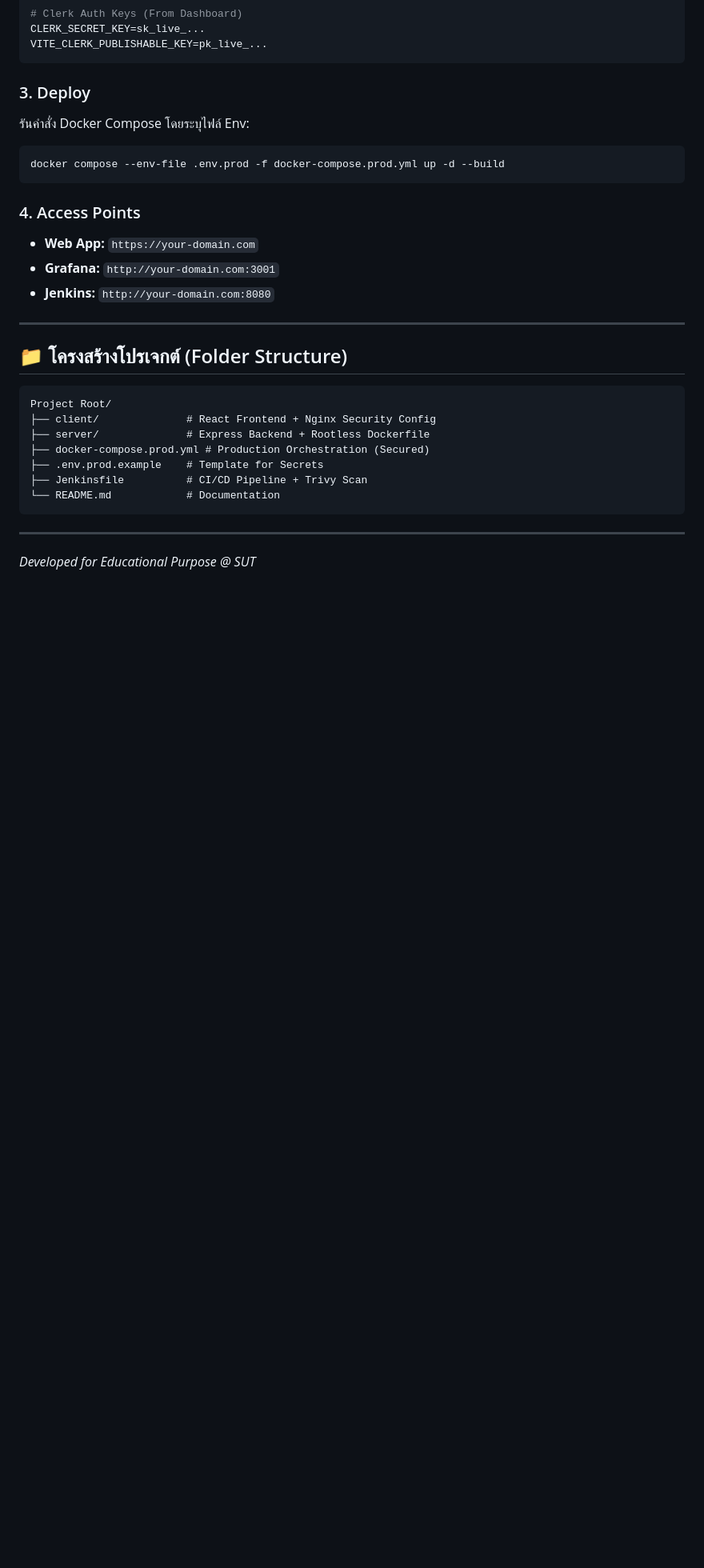
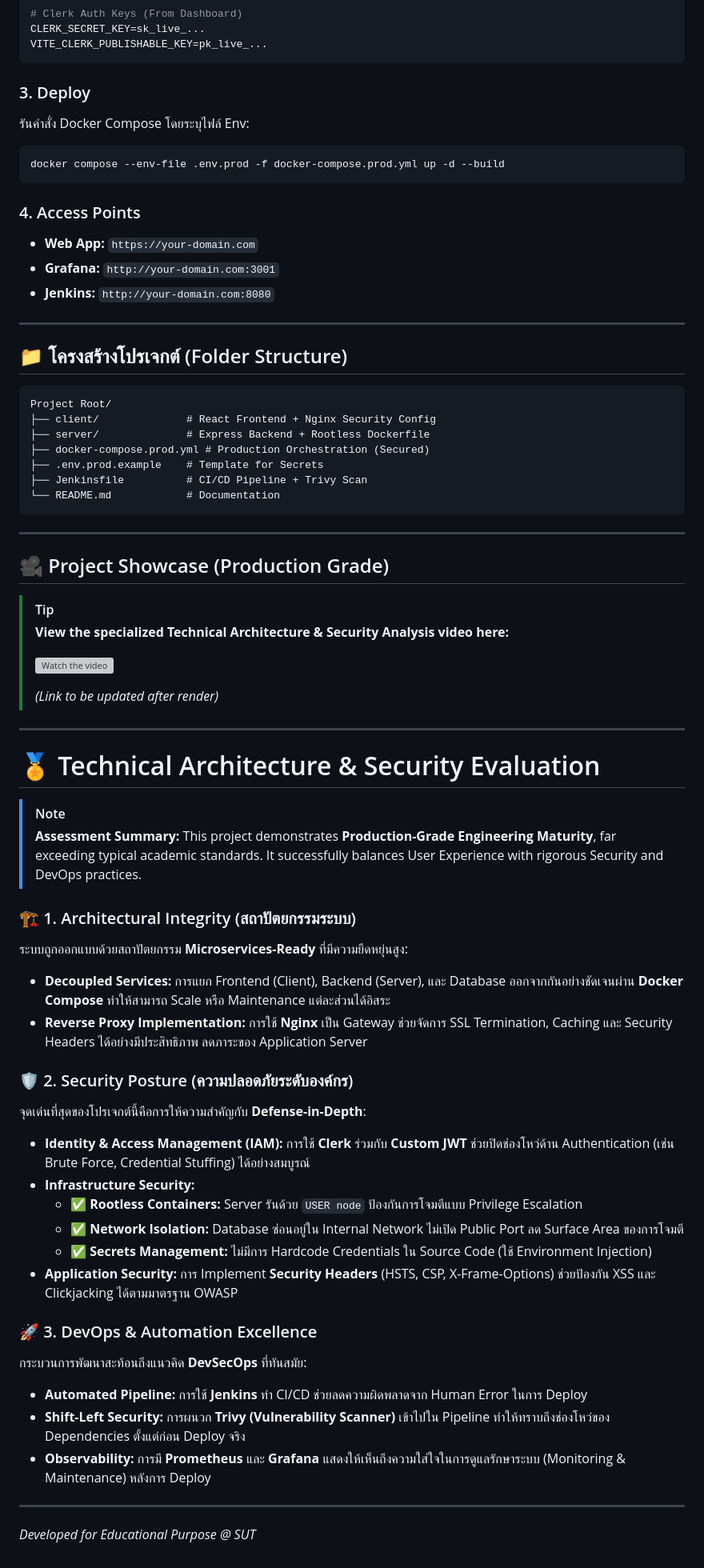
Before and after one commit to Gucci-belt/1101103-SUT-Engineering-Asset-Hub, a Markdown page: README.md, the part around the change. Shown at 80% size. Rendered like a GitHub page; blank space fills up the shorter version; grey boxes are pictures that could not be loaded.

Commit message:
add video

````diff
--- a/README.md
+++ b/README.md
@@ -102,4 +102,42 @@ Project Root/
 ```
 
 ---
+
+## 🎥 Project Showcase (Production Grade)
+
+> [!TIP]
+> **View the specialized Technical Architecture & Security Analysis video here:**
+>
+> [![Watch the video](https://img.youtube.com/vi/PLACEHOLDER/maxresdefault.jpg)](https://youtu.be/PLACEHOLDER)
+>
+> *(Link to be updated after render)*
+
+---
+
+# 🏅 Technical Architecture & Security Evaluation
+
+> [!NOTE]
+> **Assessment Summary:** This project demonstrates **Production-Grade Engineering Maturity**, far exceeding typical academic standards. It successfully balances User Experience with rigorous Security and DevOps practices.
+
+### 🏗️ 1. Architectural Integrity (สถาปัตยกรรมระบบ)
+ระบบถูกออกแบบด้วยสถาปัตยกรรม **Microservices-Ready** ที่มีความยืดหยุ่นสูง:
+*   **Decoupled Services:** การแยก Frontend (Client), Backend (Server), และ Database ออกจากกันอย่างชัดเจนผ่าน **Docker Compose** ทำให้สามารถ Scale หรือ Maintenance แต่ละส่วนได้อิสระ
+*   **Reverse Proxy Implementation:** การใช้ **Nginx** เป็น Gateway ช่วยจัดการ SSL Termination, Caching และ Security Headers ได้อย่างมีประสิทธิภาพ ลดภาระของ Application Server
+
+### 🛡️ 2. Security Posture (ความปลอดภัยระดับองค์กร)
+จุดเด่นที่สุดของโปรเจกต์นี้คือการให้ความสำคัญกับ **Defense-in-Depth**:
+*   **Identity & Access Management (IAM):** การใช้ **Clerk** ร่วมกับ **Custom JWT** ช่วยปิดช่องโหว่ด้าน Authentication (เช่น Brute Force, Credential Stuffing) ได้อย่างสมบูรณ์
+*   **Infrastructure Security:**
+    *   ✅ **Rootless Containers:** Server รันด้วย `USER node` ป้องกันการโจมตีแบบ Privilege Escalation
+    *   ✅ **Network Isolation:** Database ซ่อนอยู่ใน Internal Network ไม่เปิด Public Port ลด Surface Area ของการโจมตี
+    *   ✅ **Secrets Management:** ไม่มีการ Hardcode Credentials ใน Source Code (ใช้ Environment Injection)
+*   **Application Security:** การ Implement **Security Headers** (HSTS, CSP, X-Frame-Options) ช่วยป้องกัน XSS และ Clickjacking ได้ตามมาตรฐาน OWASP
+
+### 🚀 3. DevOps & Automation Excellence
+กระบวนการพัฒนาสะท้อนถึงแนวคิด **DevSecOps** ที่ทันสมัย:
+*   **Automated Pipeline:** การใช้ **Jenkins** ทำ CI/CD ช่วยลดความผิดพลาดจาก Human Error ในการ Deploy
+*   **Shift-Left Security:** การผนวก **Trivy (Vulnerability Scanner)** เข้าไปใน Pipeline ทำให้ทราบถึงช่องโหว่ของ Dependencies ตั้งแต่ก่อน Deploy จริง
+*   **Observability:** การมี **Prometheus** และ **Grafana** แสดงให้เห็นถึงความใส่ใจในการดูแลรักษาระบบ (Monitoring & Maintenance) หลังการ Deploy
+
+---
 *Developed for Educational Purpose @ SUT*
````
